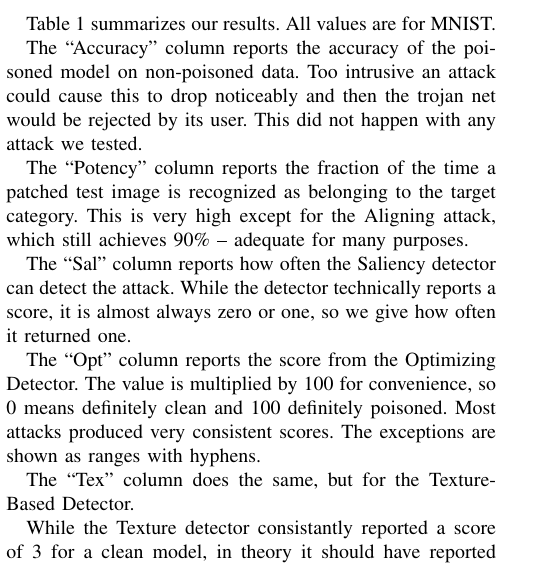
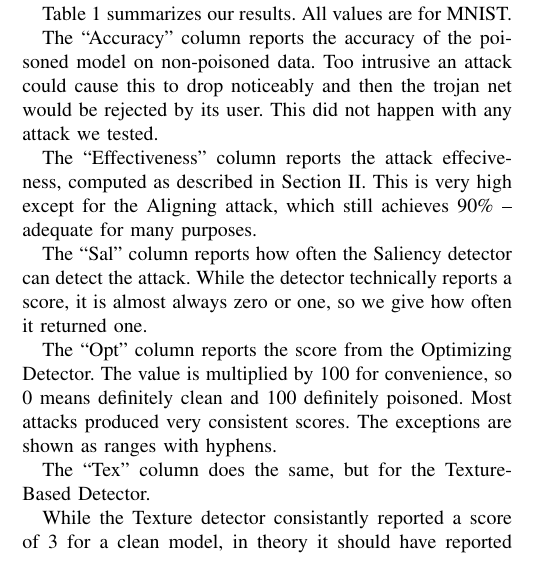
Before and after one commit to edublancas/trojan-defender, a LaTeX paper (report/main.tex): part of one column of page 4 of 5, cut so that both start at the same text. Compiled offline with pdfLaTeX.

Commit message:
changes potency for effectiveness for consistency

```diff
--- a/report/main.tex
+++ b/report/main.tex
@@ -392,10 +392,9 @@ non-poisoned data.  Too intrusive an attack could cause this to drop
 noticeably and then the trojan net would be rejected by its user.
 This did not happen with any attack we tested.
 
-The ``Potency'' column reports the fraction of the time a patched
-test image is recognized as belonging to the target category.  This is
-very high except for the Aligning attack, which still achieves 90\% --
-adequate for many purposes.
+The ``Effectiveness'' column reports the attack effeciveness, computed as described
+in Section II.  This is very high except for the Aligning attack,
+which still achieves 90\% -- adequate for many purposes.
 
 The ``Sal'' column reports how often the Saliency detector can
 detect the attack.  While the detector technically reports a score, it
```
Also changed, not shown: report/main.tex (2 more changed lines).
